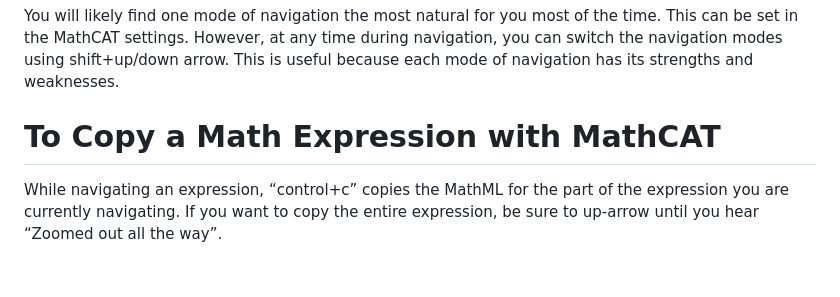
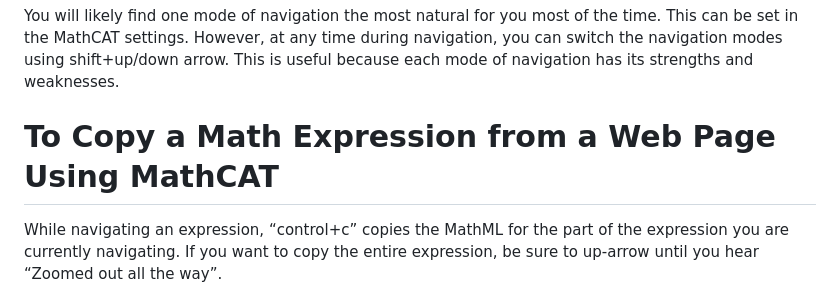
Before and after one commit to daisy/math-a11y, a Markdown page: docs/ms-math/recommended_nvda_settings.md, the part around the change. GitHub-like rendering; blank space fills up the shorter version.

```diff
--- a/docs/ms-math/recommended_nvda_settings.md
+++ b/docs/ms-math/recommended_nvda_settings.md
@@ -148,7 +148,7 @@ any time during navigation, you can switch the navigation modes using
 shift+up/down arrow. This is useful because each mode of navigation has
 its strengths and weaknesses.
 
-# To Copy a Math Expression with MathCAT
+# To Copy a Math Expression from a Web Page Using MathCAT
 
 While navigating an expression, “control+c” copies the MathML for the
 part of the expression you are currently navigating. If you want to copy
```
